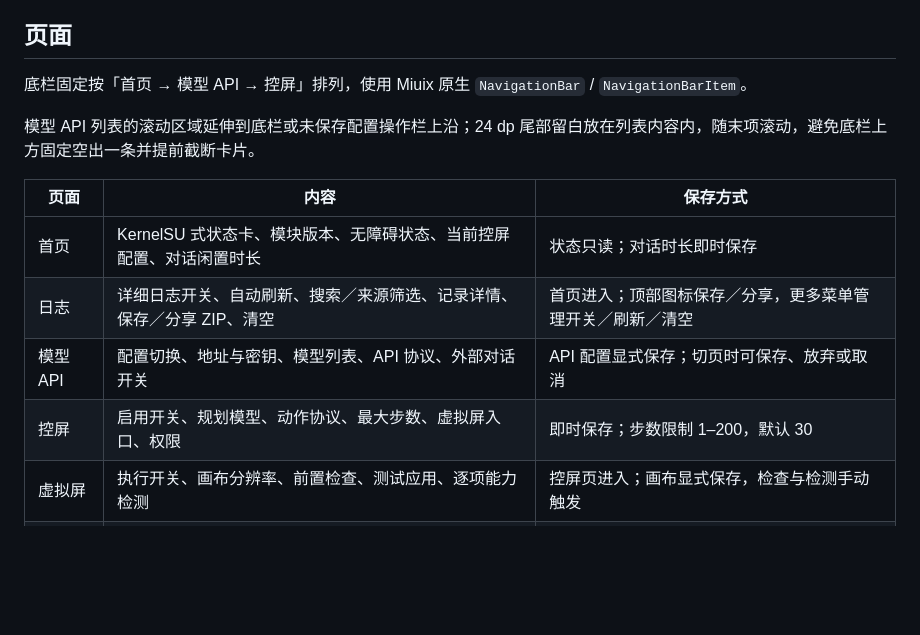
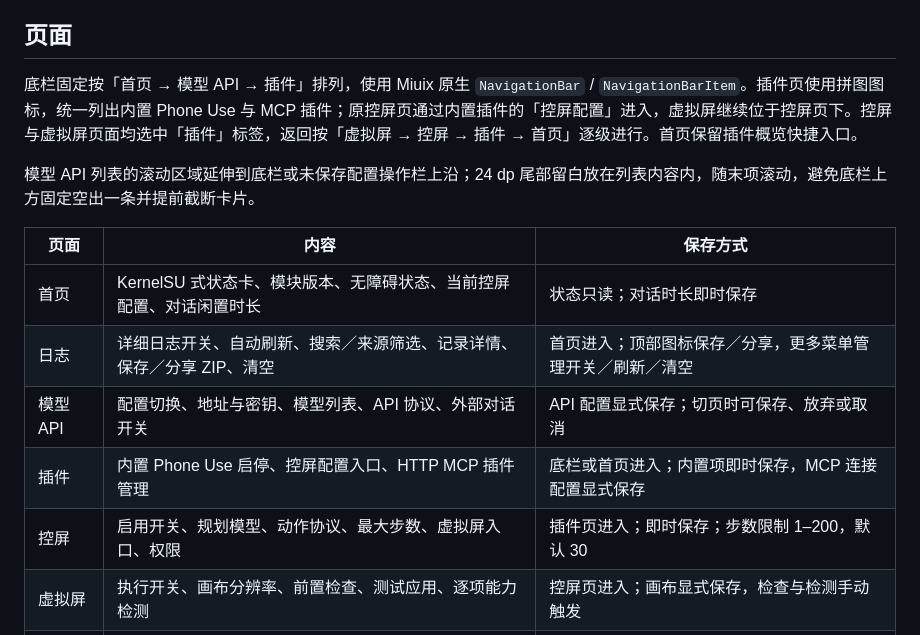
Before and after one commit to astoHu1/MiAIPlus, a Markdown page: docs/settings-ui.md, the part around one of its changes. Drawn GitHub-style; blank space fills up the shorter version.

```diff
--- a/docs/settings-ui.md
+++ b/docs/settings-ui.md
@@ -6,7 +6,7 @@
 
 ## 页面
 
-底栏固定按「首页 → 模型 API → 控屏」排列，使用 Miuix 原生 `NavigationBar` / `NavigationBarItem`。
+底栏固定按「首页 → 模型 API → 插件」排列，使用 Miuix 原生 `NavigationBar` / `NavigationBarItem`。插件页使用拼图图标，统一列出内置 Phone Use 与 MCP 插件；原控屏页通过内置插件的「控屏配置」进入，虚拟屏继续位于控屏页下。控屏与虚拟屏页面均选中「插件」标签，返回按「虚拟屏 → 控屏 → 插件 → 首页」逐级进行。首页保留插件概览快捷入口。
 
 模型 API 列表的滚动区域延伸到底栏或未保存配置操作栏上沿；24 dp 尾部留白放在列表内容内，随末项滚动，避免底栏上方固定空出一条并提前截断卡片。
 
@@ -15,7 +15,8 @@
 | 首页 | KernelSU 式状态卡、模块版本、无障碍状态、当前控屏配置、对话闲置时长 | 状态只读；对话时长即时保存 |
 | 日志 | 详细日志开关、自动刷新、搜索／来源筛选、记录详情、保存／分享 ZIP、清空 | 首页进入；顶部图标保存／分享，更多菜单管理开关／刷新／清空 |
 | 模型 API | 配置切换、地址与密钥、模型列表、API 协议、外部对话开关 | API 配置显式保存；切页时可保存、放弃或取消 |
-| 控屏 | 启用开关、规划模型、动作协议、最大步数、虚拟屏入口、权限 | 即时保存；步数限制 1–200，默认 30 |
+| 插件 | 内置 Phone Use 启停、控屏配置入口、HTTP MCP 插件管理 | 底栏或首页进入；内置项即时保存，MCP 连接配置显式保存 |
+| 控屏 | 启用开关、规划模型、动作协议、最大步数、虚拟屏入口、权限 | 插件页进入；即时保存；步数限制 1–200，默认 30 |
 | 虚拟屏 | 执行开关、画布分辨率、前置检查、测试应用、逐项能力检测 | 控屏页进入；画布显式保存，检查与检测手动触发 |
 | 运行状态 | 注入报告、框架与热重载、权限、虚拟屏与直接测试入口 | 首页进入 |
 | 直接测试 | 外部模型控屏与纯对话 | 运行状态页进入；只用已保存配置 |
```
Also changed, not shown: other parts of docs/settings-ui.md (+7 -5 lines), docs/plugin-platform.md (+1 -1 lines), docs/validation.md (+1 -0 lines), docs/validation/settings-plugins-tab-2026-10-28.md (added, +28 -0 lines), docs/images/settings-control.png, docs/images/settings-dark.png, docs/images/settings-light.png, docs/images/settings-model.png, docs/images/settings-plugins-dark.png (added), docs/images/settings-plugins.png (added), 6 other files.
